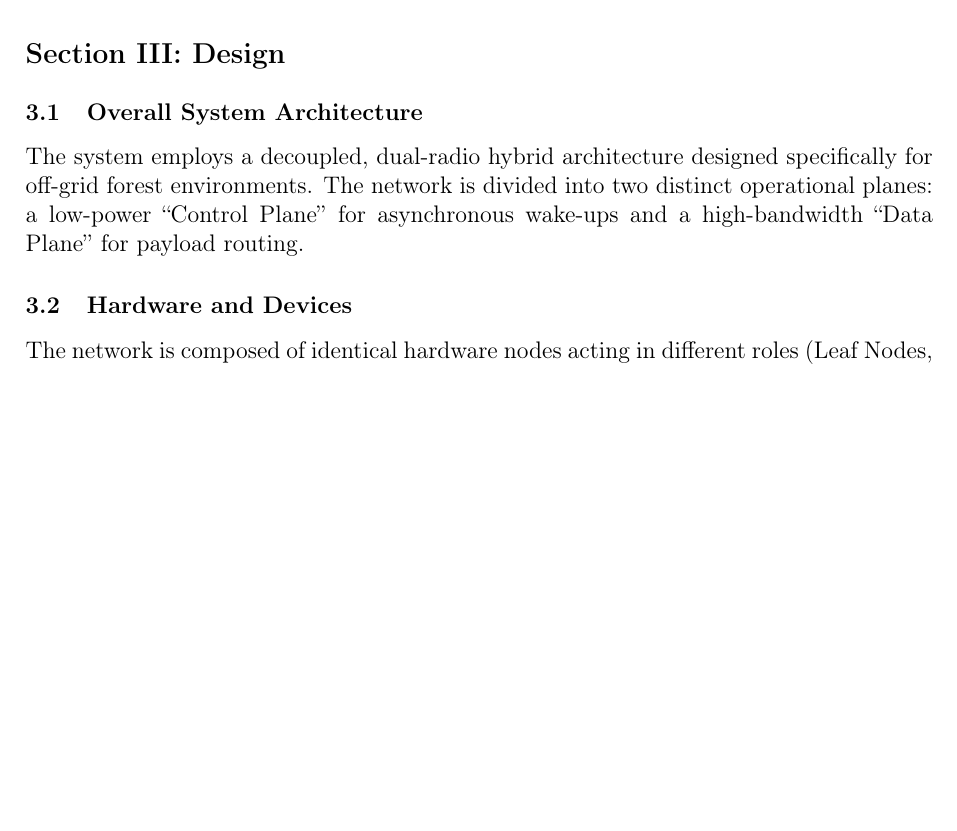
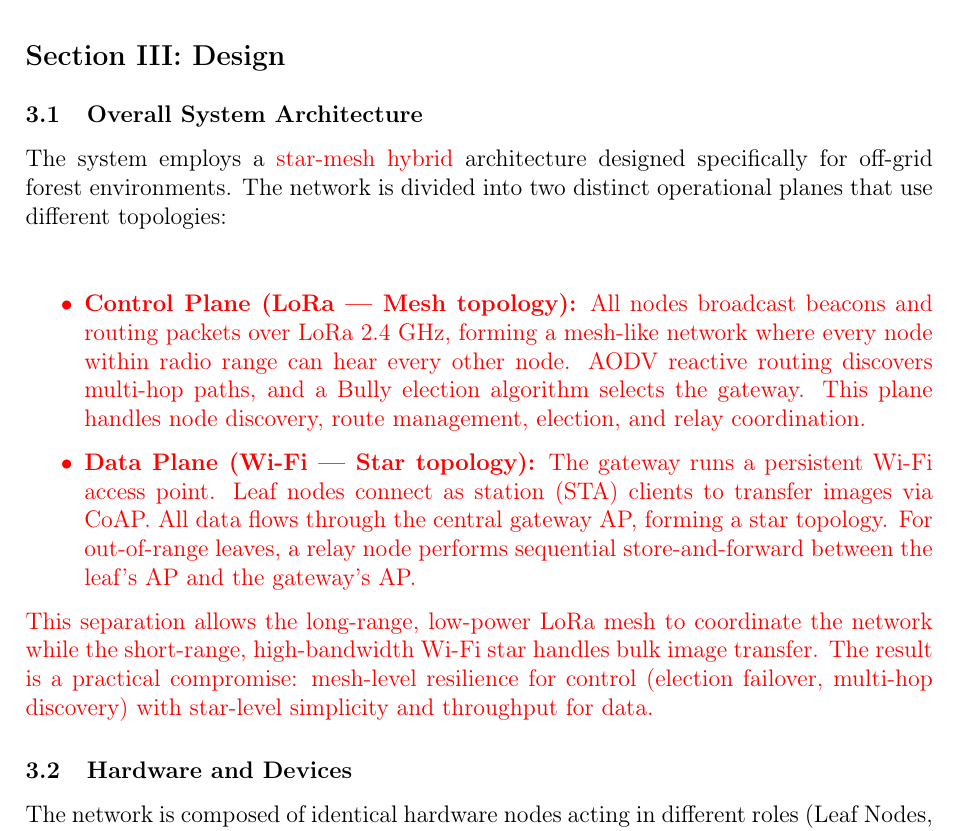
Before and after one commit to Daddycation23/IOTForestCam, a LaTeX document (ref/IOT_Design_Review_Report.tex): part of page 6 of 18, cut so that both start at the same text, the shorter picture padded with empty space. Compiled offline with pdfLaTeX.

Commit message:
docs: document star-mesh hybrid topology in report and docs
The system uses a star-mesh hybrid architecture:
- Control Plane (LoRa): mesh topology for beacons, AODV, election
- Data Plane (WiFi): star topology with gateway AP at center

Added to:
- FEATURE_STATUS.md: new "Network Topology" section with trade-off analysis
- IOT_Design_Review_Report.tex: expanded Section III.1 with topology description
- SETUP_GUIDE.md: updated architecture summary line

```diff
--- a/ref/IOT_Design_Review_Report.tex
+++ b/ref/IOT_Design_Review_Report.tex
@@ -157,7 +157,14 @@ The disadvantages identified in previous research lead to the objectives of this
 
 \subsection{Overall System Architecture}
 
-The system employs a decoupled, dual-radio hybrid architecture designed specifically for off-grid forest environments. The network is divided into two distinct operational planes: a low-power ``Control Plane'' for asynchronous wake-ups and a high-bandwidth ``Data Plane'' for payload routing.
+The system employs a \changed{star-mesh hybrid} architecture designed specifically for off-grid forest environments. The network is divided into two distinct operational planes that use different topologies:
+
+\changed{
+\begin{itemize}
+    \item \textbf{Control Plane (LoRa --- Mesh topology):} All nodes broadcast beacons and routing packets over LoRa 2.4~GHz, forming a mesh-like network where every node within radio range can hear every other node. AODV reactive routing discovers multi-hop paths, and a Bully election algorithm selects the gateway. This plane handles node discovery, route management, election, and relay coordination.
+    \item \textbf{Data Plane (Wi-Fi --- Star topology):} The gateway runs a persistent Wi-Fi access point. Leaf nodes connect as station (STA) clients to transfer images via CoAP. All data flows through the central gateway AP, forming a star topology. For out-of-range leaves, a relay node performs sequential store-and-forward between the leaf's AP and the gateway's AP.
+\end{itemize}
+This separation allows the long-range, low-power LoRa mesh to coordinate the network while the short-range, high-bandwidth Wi-Fi star handles bulk image transfer. The result is a practical compromise: mesh-level resilience for control (election failover, multi-hop discovery) with star-level simplicity and throughput for data.}
 
 \subsection{Hardware and Devices}
 
```
Also changed, not shown: docs/FEATURE_STATUS.md (+14 -0 lines), docs/SETUP_GUIDE.md (+1 -1 lines).
